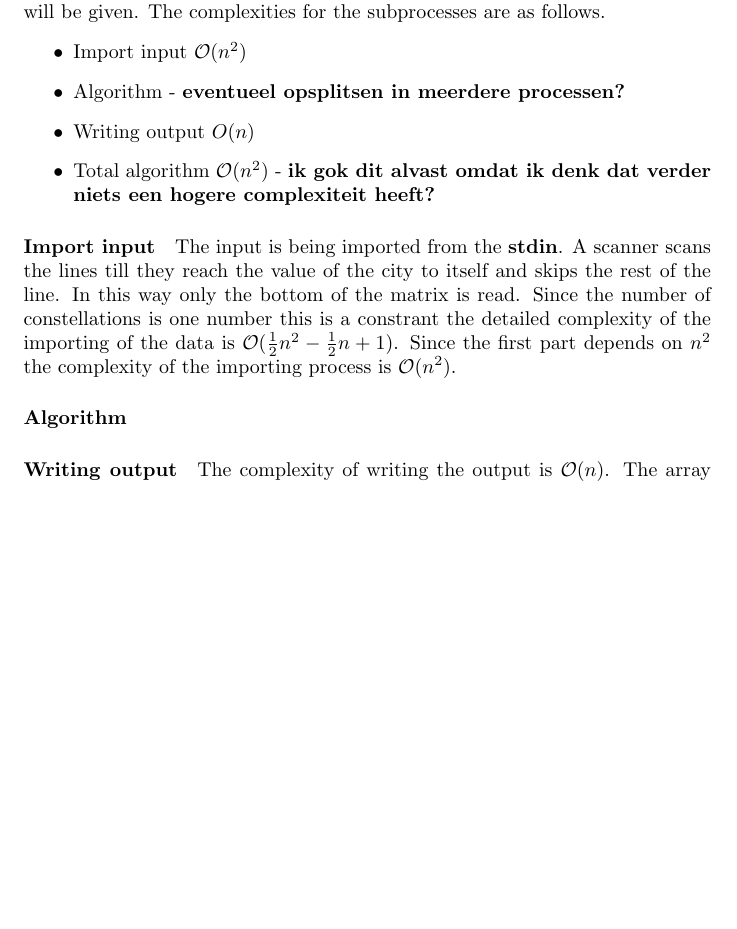
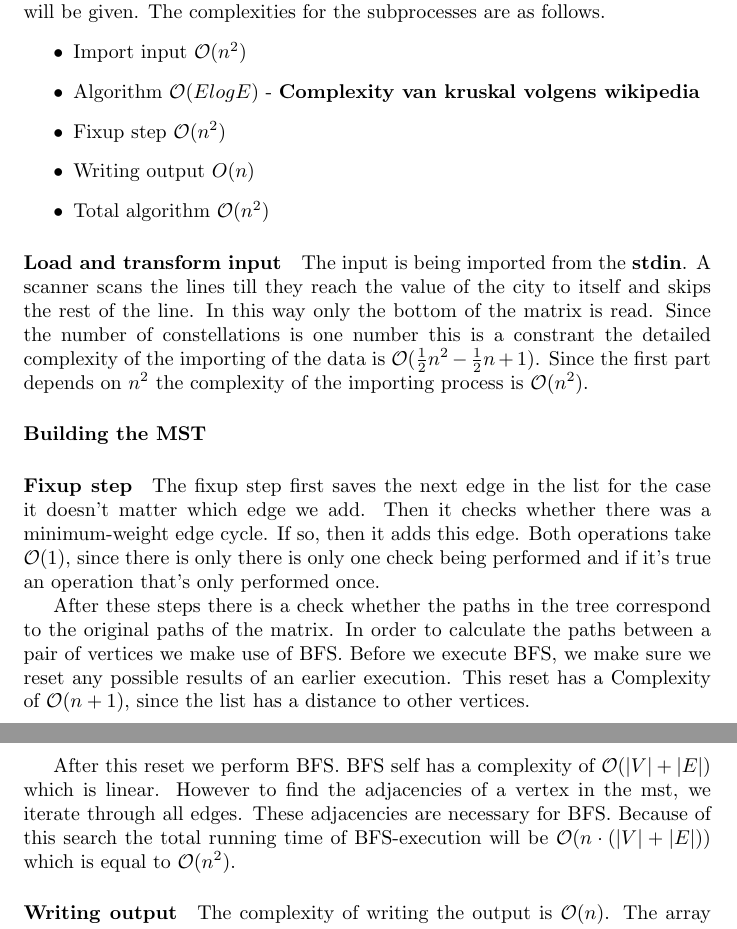
Before and after one commit to TonyApD/Algo_RU_PO_1, a LaTeX document (documentation/Documentation_Algorithm.tex): part of page 6 of 6 before the commit and two parts of pages 6 and 7 of 7 after it, the two joined at a grey line, cut so that both start at the same text, the shorter picture padded with empty space. Compiled offline with pdfLaTeX.

Commit message:
Complexity analysis uitgebreid

```diff
--- a/documentation/Documentation_Algorithm.tex
+++ b/documentation/Documentation_Algorithm.tex
@@ -92,7 +92,7 @@ After running this algorithm we are left with the resulting graph with the same
 \subsection{Correctness}
 In this section we will discuss the Correctness of the processes.
 
-\paragraph{Import input}
+\paragraph{Load and transform input}
 \subsection{Algorithm}
 \subsection{Writing output}
 
@@ -100,15 +100,22 @@ In this section we will discuss the Correctness of the processes.
 In this section we will give an analysis of the complex of the alorithm. We will give the complexity for each part of the alogorithm and discuss these in detail. After this, the complexity of the total algorithm following from the subprocesses will be given. The complexities for the subprocesses are as follows.
 \begin{itemize}
   \item Import input $\bigO{n^2}$
-  \item Algorithm - \textbf{eventueel opsplitsen in meerdere processen?}
+  \item Algorithm $\bigO{E log E}$ - \textbf{Complexity van kruskal volgens wikipedia}
+  \item Fixup step $\bigO{n^2}$
   \item Writing output $O(n)$
-  \item Total algorithm $\bigO{n^2}$ - \textbf{ik gok dit alvast omdat ik denk dat verder niets een hogere complexiteit heeft?}
+  \item Total algorithm $\bigO{n^2}$
 \end{itemize}
 
-\paragraph{Import input}
+\paragraph{Load and transform input}
 The input is being imported from the \textbf{stdin}. A scanner scans the lines till they reach the value of the city to itself and skips the rest of the line. In this way only the bottom of the matrix is read. Since the number of constellations is one number this is a constrant the detailed complexity of the importing of the data is $\bigO{\frac{1}{2}n^2 - \frac{1}{2}n + 1}$. Since the first part depends on $n^2$ the complexity of the importing process is $\bigO{n^2}$.
 
-\paragraph{Algorithm}
+\paragraph{Building the MST}
+
+\paragraph{Fixup step} The fixup step first saves the next edge in the list for the case it doesn't matter which edge we add. Then it checks whether there was a minimum-weight edge cycle. If so, then it adds this edge. Both operations take $\bigO{1}$, since there is only there is only one check being performed and if it's true an operation that's only performed once.
+
+After these steps there is a check whether the paths in the tree correspond to the original paths of the matrix. In order to calculate the paths between a pair of vertices we make use of BFS. Before we execute BFS, we make sure we reset any possible results of an earlier execution. This reset has a Complexity of $\bigO{n + 1}$, since the list has a distance to other vertices.
+
+After this reset we perform BFS. BFS self has a complexity of $\bigO{|V| + |E|}$ which is linear. However to find the adjacencies of a vertex in the mst, we iterate through all edges. These adjacencies are necessary for BFS. Because of this search the total running time of BFS-execution will be $\bigO{n \cdot (|V| + |E|)}$ which is equal to $\bigO{n^2}$.
 
 \paragraph{Writing output}
 The complexity of writing the output is $\bigO{n}$. The array with edges will only contain $n$ elements which are iterated and printed.
```
Also changed, not shown: documentation/Documentation_Algorithm.tex (4 more changed lines).
